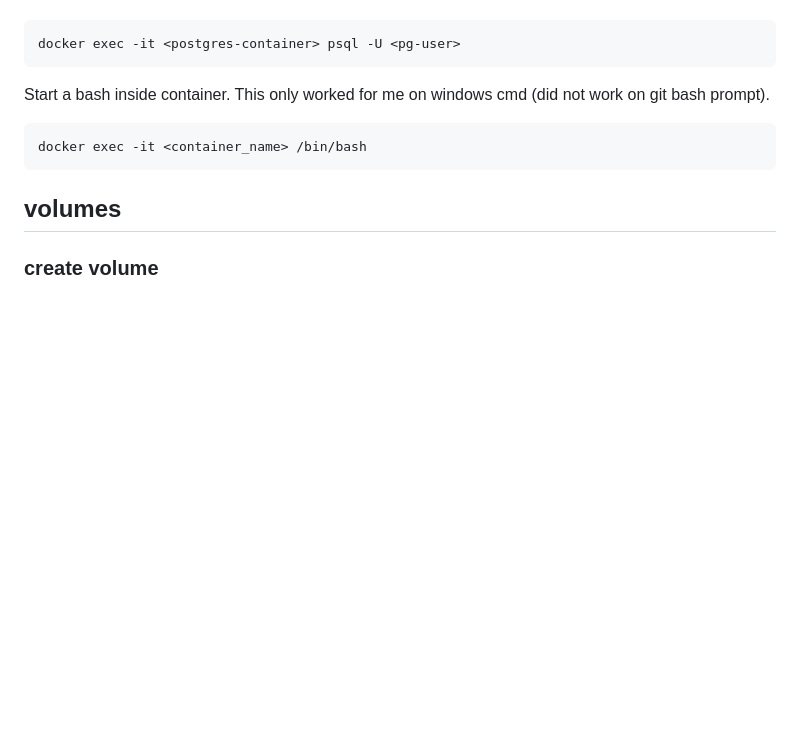
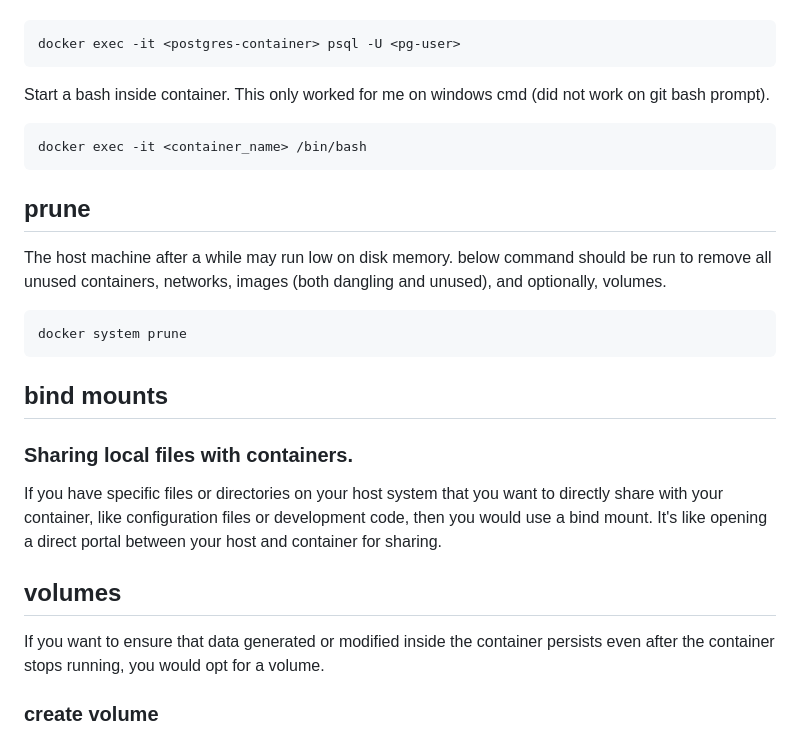
Before and after one commit to jturnercode/docker-notes, a Markdown page: docker.md, the part around the change. Rendered like a GitHub page; blank space fills up the shorter version.

Commit message:
Add docker prun to docs

````diff
--- a/docker.md
+++ b/docker.md
@@ -212,7 +212,23 @@ Start a bash inside container. This only worked for me on windows cmd (did not w
 docker exec -it <container_name> /bin/bash
 ```
 
+## prune
+
+The host machine after a while may run low on disk memory. below command should be run to remove all unused containers, networks, images (both dangling and unused), and optionally, volumes.
+
+```
+docker system prune
+```
+
+## bind mounts
+
+### Sharing local files with containers.
+
+If you have specific files or directories on your host system that you want to directly share with your container, like configuration files or development code, then you would use a bind mount. It's like opening a direct portal between your host and container for sharing.
+
 ## volumes
+
+If you want to ensure that data generated or modified inside the container persists even after the container stops running, you would opt for a volume.
 
 ### create volume
 
````
